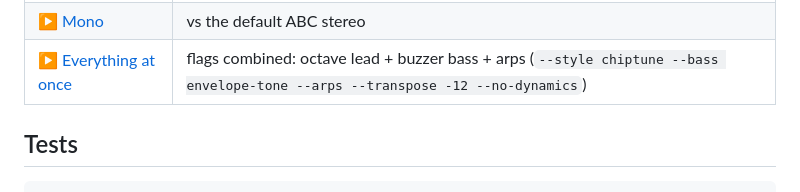
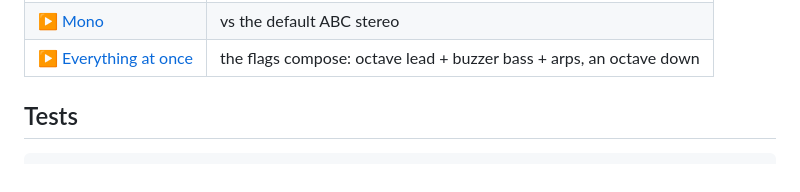
Before and after one commit to revengator/spectrumizer, a Markdown page: README.md, the part around the change. Rendered like a GitHub page.

Commit message:
README: keep the demos table narrow
The combined-demo row carried the full command in one code span, which
cannot wrap, so the whole table overflowed the page width on GitHub.
Name the effect instead; the full command lives on the demo page and
in examples/make_demos.py.

```diff
--- a/README.md
+++ b/README.md
@@ -170,7 +170,7 @@ where envelope bass shines). Regenerate with `pip install -e ".[demos]" && pytho
 | ▶ [No dynamics](docs/audio/chiptune-flat.mp3) | flat volume — vs the velocity dynamics |
 | ▶ [Equal-tempered](docs/audio/chiptune-equal.mp3) | vs the exact PT3 tone table |
 | ▶ [Mono](docs/audio/chiptune-mono.mp3) | vs the default ABC stereo |
-| ▶ [Everything at once](docs/audio/combo.mp3) | flags combined: octave lead + buzzer bass + arps (`--style chiptune --bass envelope-tone --arps --transpose -12 --no-dynamics`) |
+| ▶ [Everything at once](docs/audio/combo.mp3) | the flags compose: octave lead + buzzer bass + arps, an octave down |
 
 ## Tests
 
```
